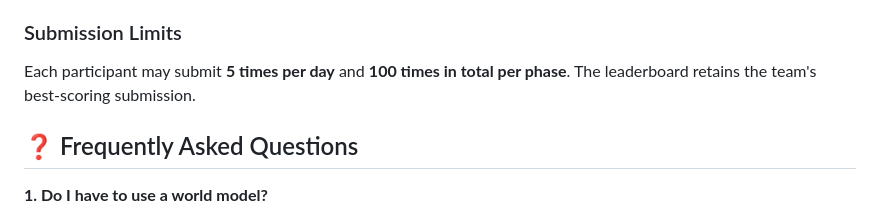
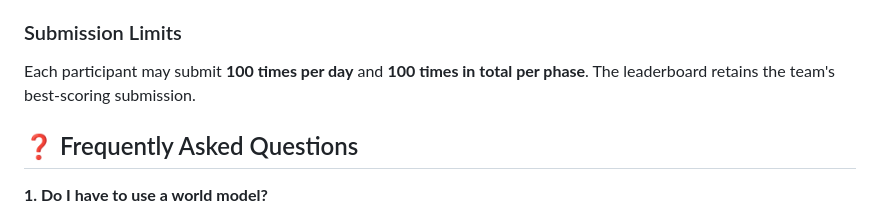
Before and after one commit to F1y1113/worldnav-challenge, a Markdown page: README.md, the part around the change. GitHub-like rendering.

Commit message:
update limits

```diff
--- a/README.md
+++ b/README.md
@@ -242,7 +242,7 @@ Place only the required JSON files at the archive root; do not include a parent
 
 ### Submission Limits
 
-Each participant may submit **5 times per day** and **100 times in total per phase**. The leaderboard retains the team's best-scoring submission.
+Each participant may submit **100 times per day** and **100 times in total per phase**. The leaderboard retains the team's best-scoring submission.
 
 ## ❓ Frequently Asked Questions
 
```
